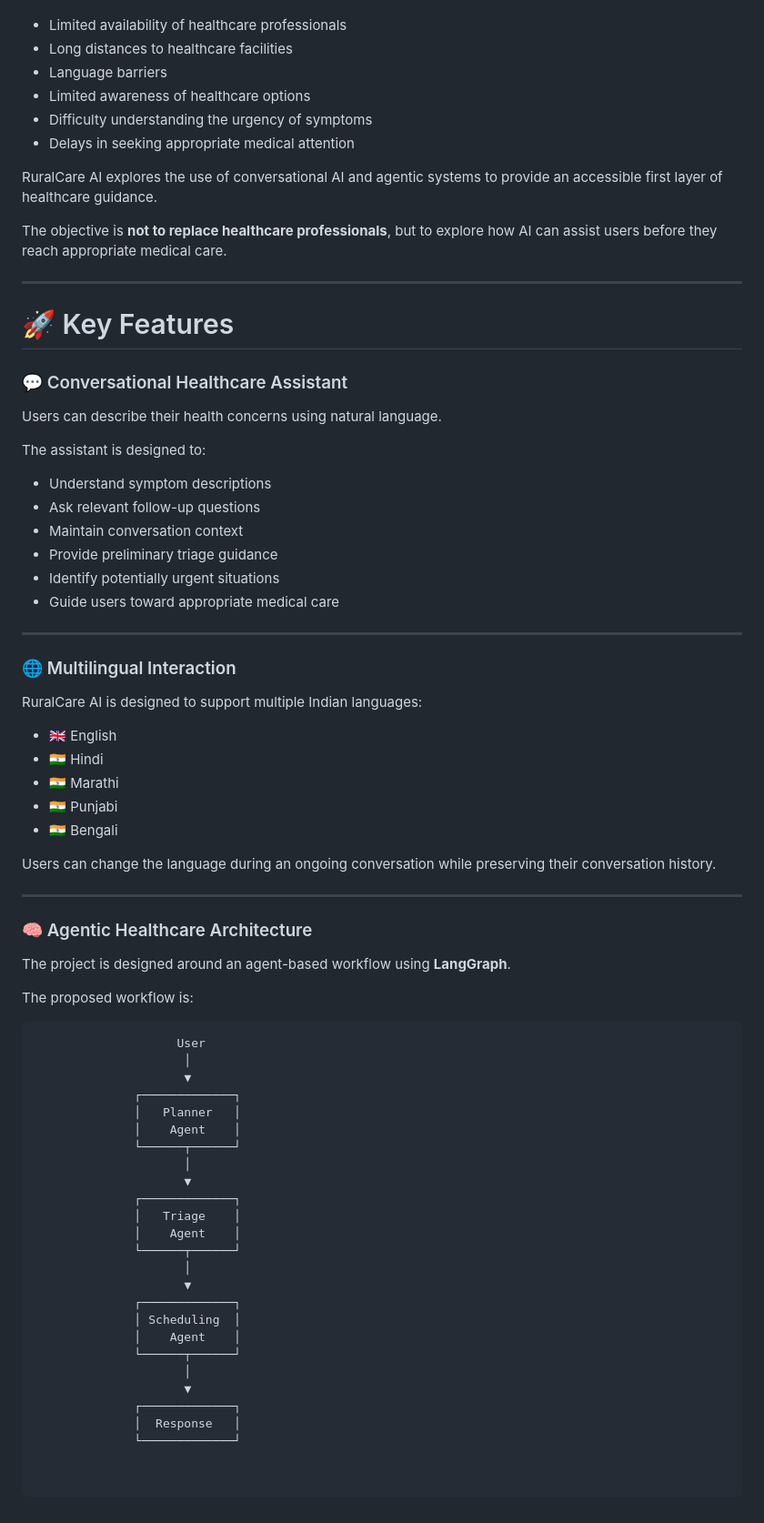
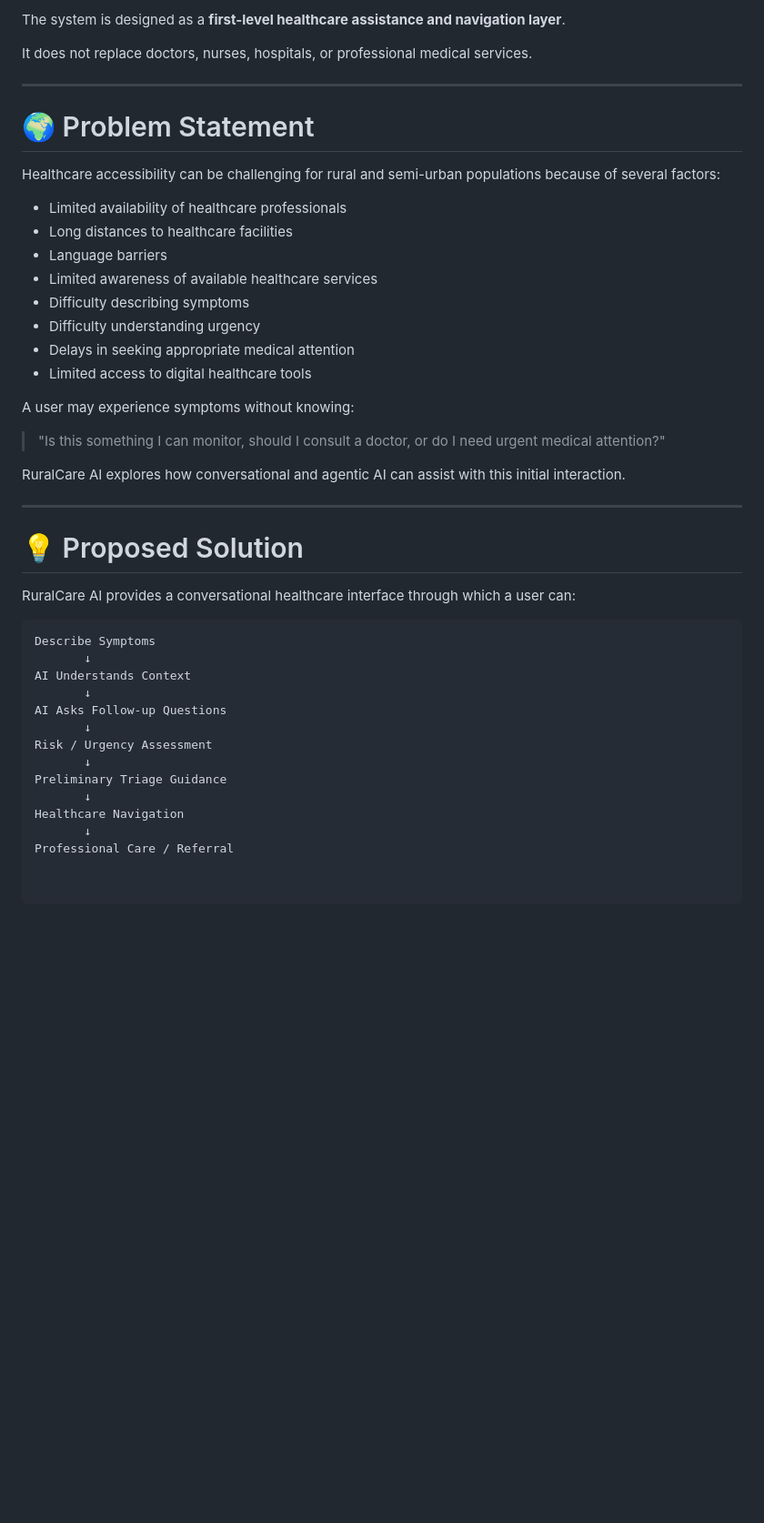
Before and after one commit to Niladri962/Health-RuralCare-AI, a Markdown page: README.md, the part around one of its changes. Shown at 91% size. Drawn GitHub-style; blank space fills up the shorter version.

````diff
--- a/README.md
+++ b/README.md
@@ -16,76 +86,45 @@ People in rural and semi-urban communities can face several barriers when access
+The system is designed as a **first-level healthcare assistance and navigation layer**.
+
+It does not replace doctors, nurses, hospitals, or professional medical services.
+
+---
+
+# 🌍 Problem Statement
+
+Healthcare accessibility can be challenging for rural and semi-urban populations because of several factors:
 
 - Limited availability of healthcare professionals
 - Long distances to healthcare facilities
 - Language barriers
-- Limited awareness of healthcare options
-- Difficulty understanding the urgency of symptoms
+- Limited awareness of available healthcare services
+- Difficulty describing symptoms
+- Difficulty understanding urgency
 - Delays in seeking appropriate medical attention
+- Limited access to digital healthcare tools
 
-RuralCare AI explores the use of conversational AI and agentic systems to provide an accessible first layer of healthcare guidance.
+A user may experience symptoms without knowing:
 
-The objective is **not to replace healthcare professionals**, but to explore how AI can assist users before they reach appropriate medical care.
+> "Is this something I can monitor, should I consult a doctor, or do I need urgent medical attention?"
+
+RuralCare AI explores how conversational and agentic AI can assist with this initial interaction.
 
 ---
 
-# 🚀 Key Features
+# 💡 Proposed Solution
 
-### 💬 Conversational Healthcare Assistant
-
-Users can describe their health concerns using natural language.
-
-The assistant is designed to:
-
-- Understand symptom descriptions
-- Ask relevant follow-up questions
-- Maintain conversation context
-- Provide preliminary triage guidance
-- Identify potentially urgent situations
-- Guide users toward appropriate medical care
-
----
-
-### 🌐 Multilingual Interaction
-
-RuralCare AI is designed to support multiple Indian languages:
-
-- 🇬🇧 English
-- 🇮🇳 Hindi
-- 🇮🇳 Marathi
-- 🇮🇳 Punjabi
-- 🇮🇳 Bengali
-
-Users can change the language during an ongoing conversation while preserving their conversation history.
-
----
-
-### 🧠 Agentic Healthcare Architecture
-
-The project is designed around an agent-based workflow using **LangGraph**.
-
-The proposed workflow is:
+RuralCare AI provides a conversational healthcare interface through which a user can:
 
 ```text
-                    User
-                     │
-                     ▼
-              ┌─────────────┐
-              │   Planner   │
-              │    Agent    │
-              └──────┬──────┘
-                     │
-                     ▼
-              ┌─────────────┐
-              │   Triage    │
-              │    Agent    │
-              └──────┬──────┘
-                     │
-                     ▼
-              ┌─────────────┐
-              │ Scheduling  │
-              │    Agent    │
-              └──────┬──────┘
-                     │
-                     ▼
-              ┌─────────────┐
-              │  Response   │
-              └─────────────┘
+Describe Symptoms
+       ↓
+AI Understands Context
+       ↓
+AI Asks Follow-up Questions
+       ↓
+Risk / Urgency Assessment
+       ↓
+Preliminary Triage Guidance
+       ↓
+Healthcare Navigation
+       ↓
+Professional Care / Referral
````
Also changed, not shown: other parts of README.md (+77 -7 lines).
